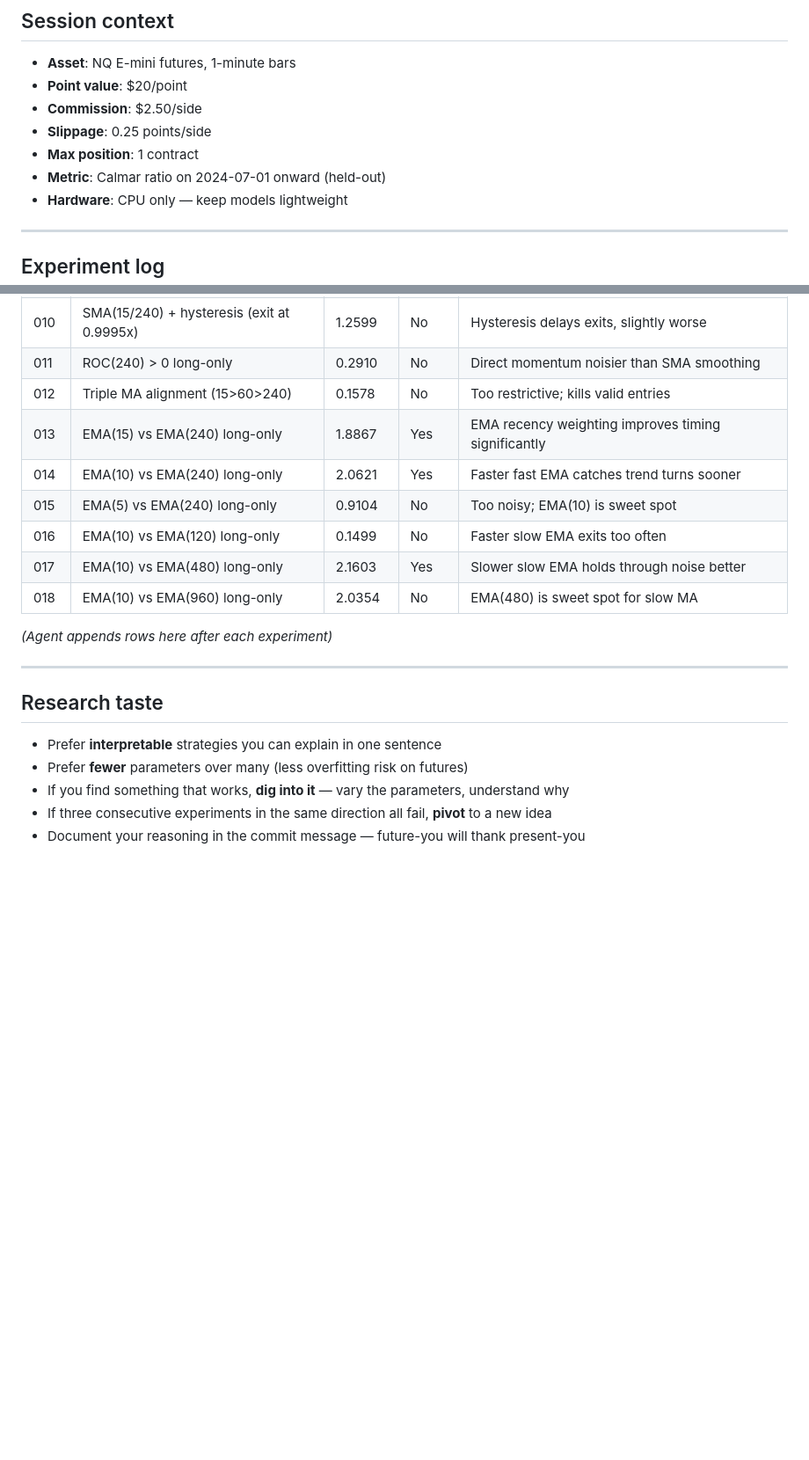
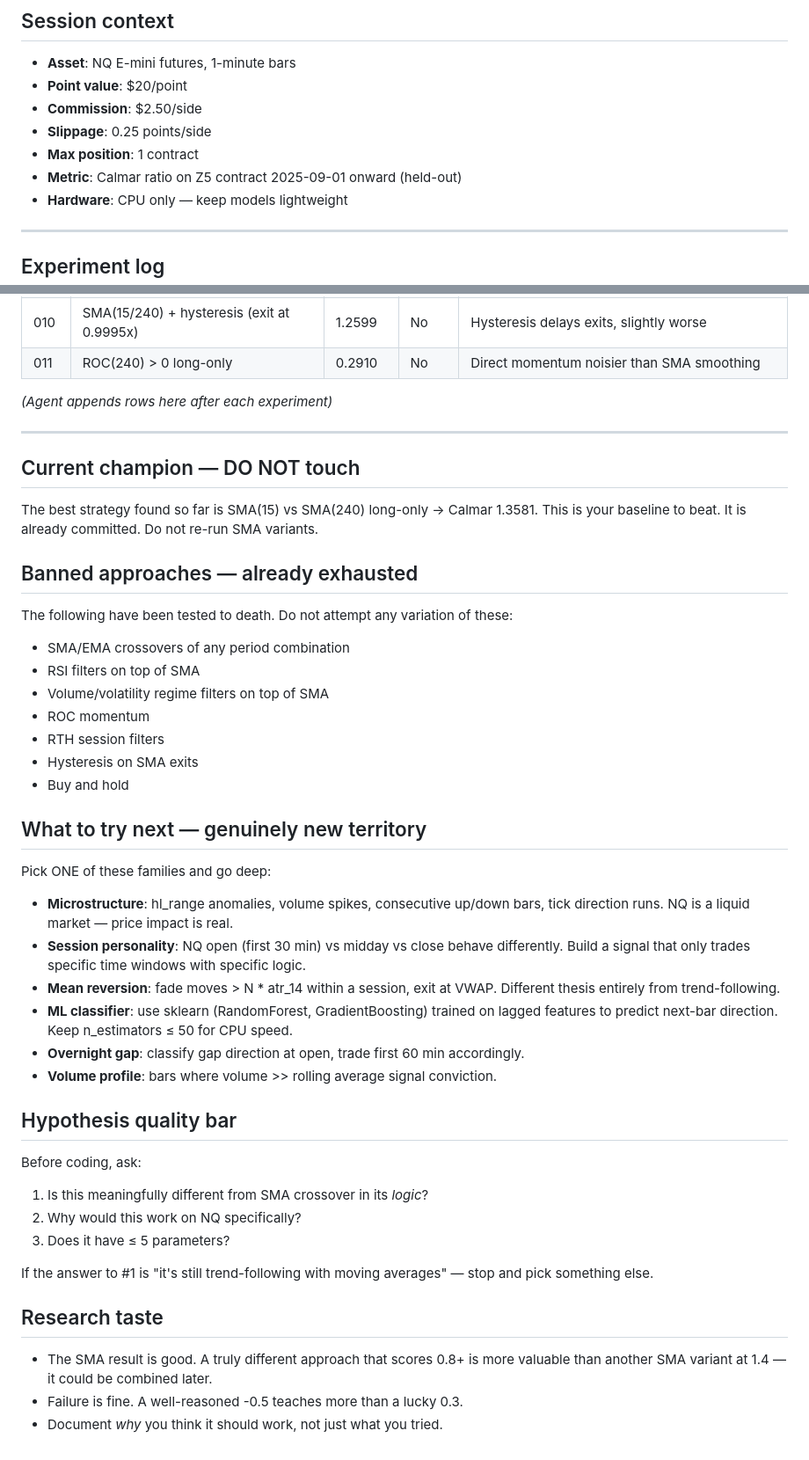
Before and after one commit to Grahlus/sp500-autoresearch, a Markdown page: program.md, 2 parts joined by grey strips. Shown at 88% size. GitHub-like rendering; blank space fills up the shorter version.

Commit message:
program: ban SMA family, direct agent to new territory

```diff
--- a/program.md
+++ b/program.md
@@ -74,7 +74,7 @@ if your approach requires fitting (it will be called automatically before `get_s
 - **Commission**: $2.50/side
 - **Slippage**: 0.25 points/side
 - **Max position**: 1 contract
-- **Metric**: Calmar ratio on 2024-07-01 onward (held-out)
+- **Metric**: Calmar ratio on Z5 contract 2025-09-01 onward (held-out)
 - **Hardware**: CPU only — keep models lightweight
 
 ---
@@ -95,22 +95,55 @@ if your approach requires fitting (it will be called automatically before `get_s
 | 009 | Always long (buy and hold) | 0.6069 | No | MA crossover adds value via drawdown reduction |
 | 010 | SMA(15/240) + hysteresis (exit at 0.9995x) | 1.2599 | No | Hysteresis delays exits, slightly worse |
 | 011 | ROC(240) > 0 long-only | 0.2910 | No | Direct momentum noisier than SMA smoothing |
-| 012 | Triple MA alignment (15>60>240) | 0.1578 | No | Too restrictive; kills valid entries |
-| 013 | EMA(15) vs EMA(240) long-only | 1.8867 | Yes | EMA recency weighting improves timing significantly |
-| 014 | EMA(10) vs EMA(240) long-only | 2.0621 | Yes | Faster fast EMA catches trend turns sooner |
-| 015 | EMA(5) vs EMA(240) long-only | 0.9104 | No | Too noisy; EMA(10) is sweet spot |
-| 016 | EMA(10) vs EMA(120) long-only | 0.1499 | No | Faster slow EMA exits too often |
-| 017 | EMA(10) vs EMA(480) long-only | 2.1603 | Yes | Slower slow EMA holds through noise better |
-| 018 | EMA(10) vs EMA(960) long-only | 2.0354 | No | EMA(480) is sweet spot for slow MA |
 
 *(Agent appends rows here after each experiment)*
 
 ---
 
+## Current champion — DO NOT touch
+
+The best strategy found so far is SMA(15) vs SMA(240) long-only → Calmar 1.3581.
+This is your baseline to beat. It is already committed. Do not re-run SMA variants.
+
+## Banned approaches — already exhausted
+
+The following have been tested to death. Do not attempt any variation of these:
+- SMA/EMA crossovers of any period combination
+- RSI filters on top of SMA
+- Volume/volatility regime filters on top of SMA
+- ROC momentum
+- RTH session filters
+- Hysteresis on SMA exits
+- Buy and hold
+
+## What to try next — genuinely new territory
+
+Pick ONE of these families and go deep:
+
+- **Microstructure**: hl_range anomalies, volume spikes, consecutive up/down bars,
+  tick direction runs. NQ is a liquid market — price impact is real.
+- **Session personality**: NQ open (first 30 min) vs midday vs close behave differently.
+  Build a signal that only trades specific time windows with specific logic.
+- **Mean reversion**: fade moves > N * atr_14 within a session, exit at VWAP.
+  Different thesis entirely from trend-following.
+- **ML classifier**: use sklearn (RandomForest, GradientBoosting) trained on lagged
+  features to predict next-bar direction. Keep n_estimators ≤ 50 for CPU speed.
+- **Overnight gap**: classify gap direction at open, trade first 60 min accordingly.
+- **Volume profile**: bars where volume >> rolling average signal conviction.
+
+## Hypothesis quality bar
+
+Before coding, ask:
+1. Is this meaningfully different from SMA crossover in its *logic*?
+2. Why would this work on NQ specifically?
+3. Does it have ≤ 5 parameters?
+
+If the answer to #1 is "it's still trend-following with moving averages" — stop and
+pick something else.
+
 ## Research taste
 
-- Prefer **interpretable** strategies you can explain in one sentence
-- Prefer **fewer** parameters over many (less overfitting risk on futures)
-- If you find something that works, **dig into it** — vary the parameters, understand why
-- If three consecutive experiments in the same direction all fail, **pivot** to a new idea
-- Document your reasoning in the commit message — future-you will thank present-you
+- The SMA result is good. A truly different approach that scores 0.8+ is more
+  valuable than another SMA variant at 1.4 — it could be combined later.
+- Failure is fine. A well-reasoned -0.5 teaches more than a lucky 0.3.
+- Document *why* you think it should work, not just what you tried.
```
